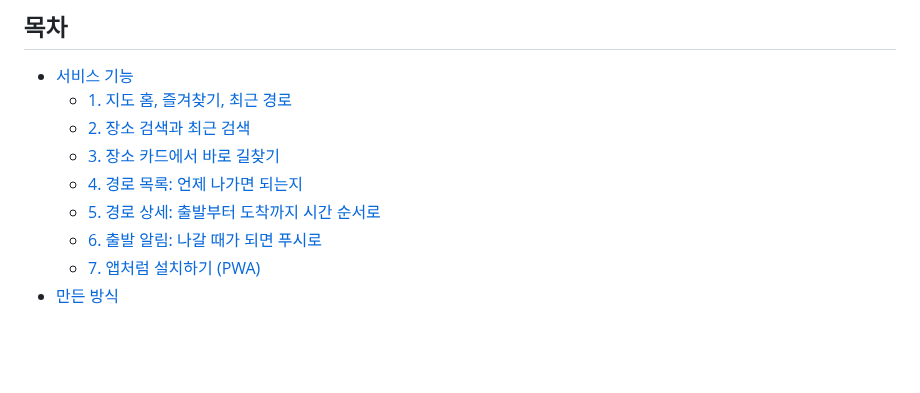
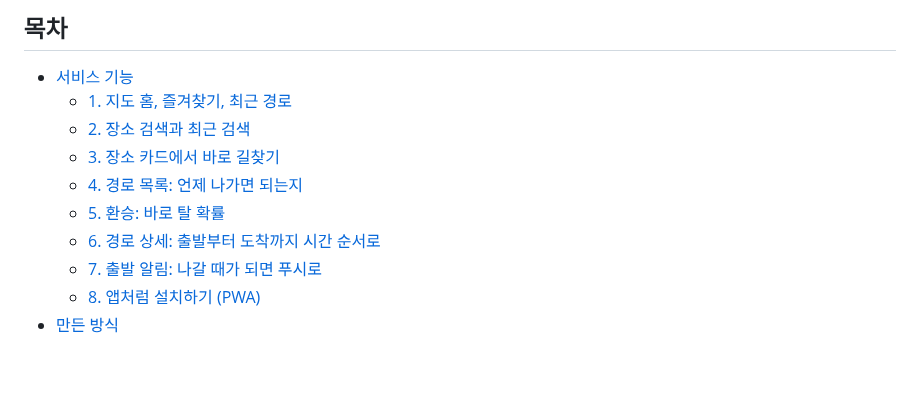
Before and after one commit to seungw0o/jigeumini, a Markdown page: README.md, the part around one of its changes. Drawn GitHub-style.

```diff
--- a/README.md
+++ b/README.md
@@ -21,9 +21,10 @@
   - [2. 장소 검색과 최근 검색](#2-장소-검색과-최근-검색)
   - [3. 장소 카드에서 바로 길찾기](#3-장소-카드에서-바로-길찾기)
   - [4. 경로 목록: 언제 나가면 되는지](#4-경로-목록-언제-나가면-되는지)
-  - [5. 경로 상세: 출발부터 도착까지 시간 순서로](#5-경로-상세-출발부터-도착까지-시간-순서로)
-  - [6. 출발 알림: 나갈 때가 되면 푸시로](#6-출발-알림-나갈-때가-되면-푸시로)
-  - [7. 앱처럼 설치하기 (PWA)](#7-앱처럼-설치하기-pwa)
+  - [5. 환승: 바로 탈 확률](#5-환승-바로-탈-확률)
+  - [6. 경로 상세: 출발부터 도착까지 시간 순서로](#6-경로-상세-출발부터-도착까지-시간-순서로)
+  - [7. 출발 알림: 나갈 때가 되면 푸시로](#7-출발-알림-나갈-때가-되면-푸시로)
+  - [8. 앱처럼 설치하기 (PWA)](#8-앱처럼-설치하기-pwa)
 - [만든 방식](#만든-방식)
 
 <br />
```
Also changed, not shown: other parts of README.md (+19 -6 lines), docs/readme/transfer-desktop.png (added), docs/readme/transfer-mobile.png (added).
